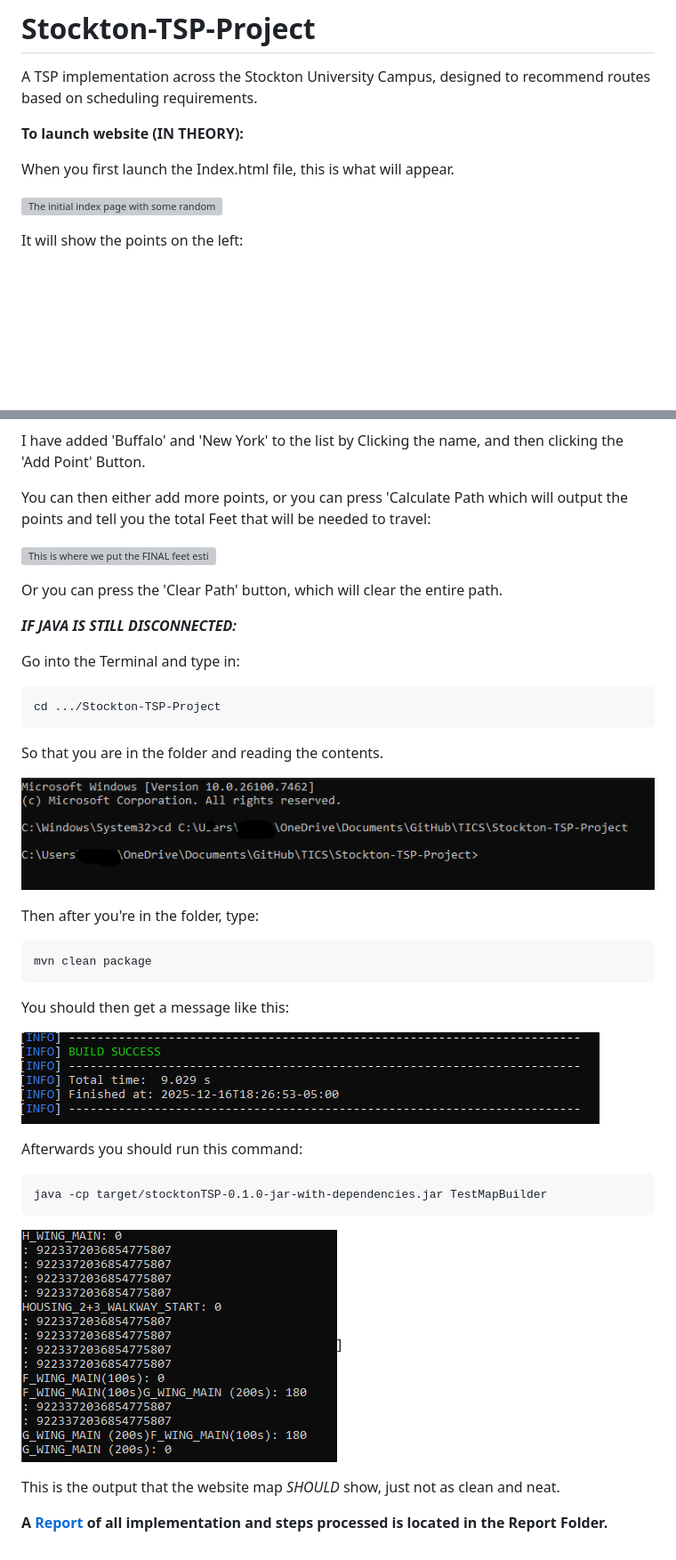
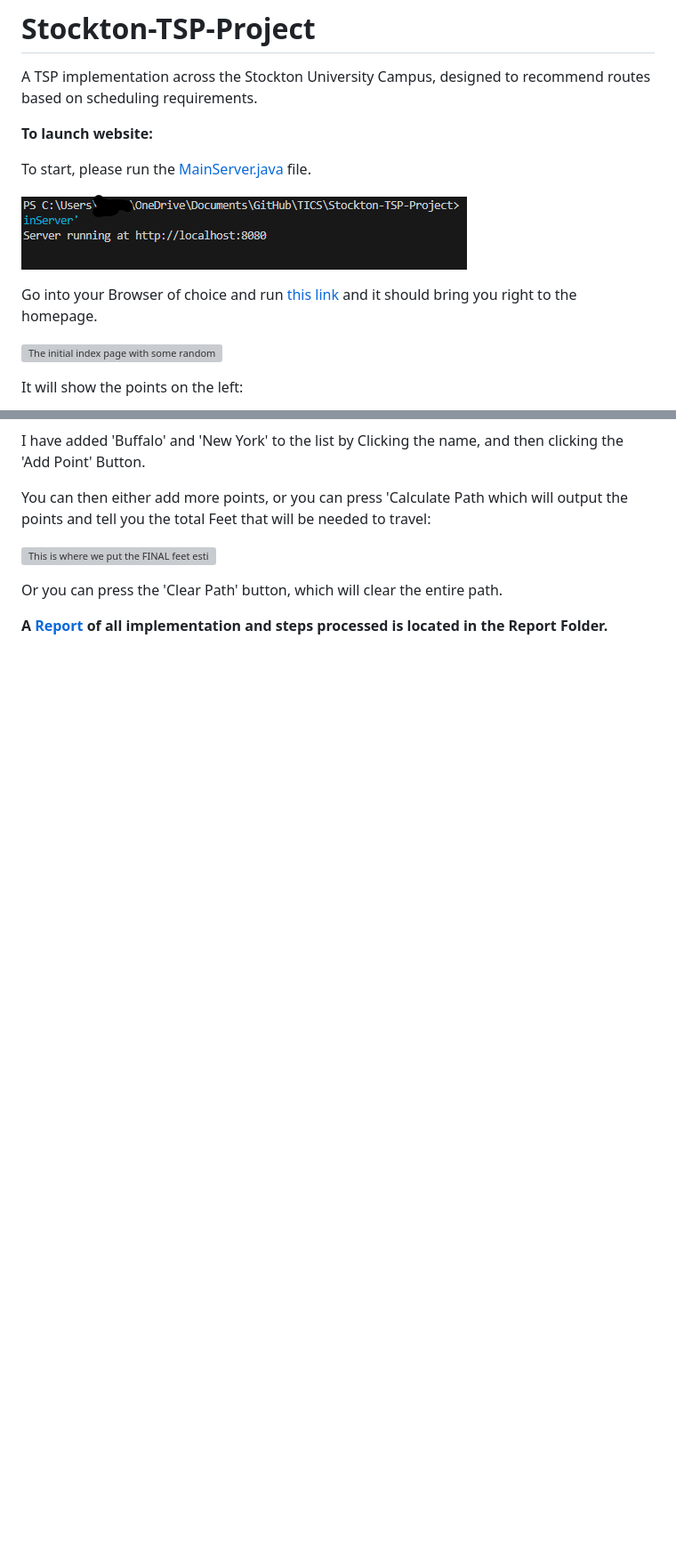
Before and after one commit to JackStewart808/Stockton-TSP-Project, a Markdown page: README.md, 2 parts joined by grey strips. Shown: that part at 89% size. Rendered like a GitHub page; pictures changed too: Documentation/Pictures/Launch-Server.png (added); blank space fills up the shorter version; grey boxes are pictures that could not be loaded.

Commit message:
Update and additing more pictures to the project.

````diff
--- a/README.md
+++ b/README.md
@@ -2,9 +2,13 @@
 A TSP implementation across the Stockton University Campus, designed to recommend routes based on scheduling requirements.
 
 
-**To launch website (IN THEORY):**
+**To launch website:**
 
-When you first launch the Index.html file, this is what will appear.
+To start, please run the [MainServer.java](/src/main/java/MainServer.java) file.
+
+![AfterDonePrt1]( /Documentation/Pictures/Launch-Server.png "This is the normal message for the output.")
+
+Go into your Browser of choice and run [this link](http://localhost:8080) and it should bring you right to the homepage.
 
 ![The initial index page with some random points for reference.](/Documentation/Pictures/Main-Index.png "This is just a sample image that was before the initial points. There will be different points for the actual campus for you.")
 
@@ -27,35 +31,4 @@ You can then either add more points, or you can press 'Calculate Path which will
 Or you can press the 'Clear Path' button, which will clear the entire path.
 
 
-***IF JAVA IS STILL DISCONNECTED:***
-
-Go into the Terminal and type in:
-```
-cd .../Stockton-TSP-Project
-```
-So that you are in the folder and reading the contents.
-
-![In Case SS1](/Documentation/Pictures/In-Case-SS1.png "This is just to show how to access the folder from command prompt.")
-
-Then after you're in the folder, type:
-
-```
-mvn clean package
-```
-
-You should then get a message like this:
-
-![Message-Incase-1](/Documentation/Pictures/InCase-2-Build-Success.png "Build Sucess for a Maven clean install and to make sure it's still able to run.")
-
-Afterwards you should run this command:
-
-```
-java -cp target/stocktonTSP-0.1.0-jar-with-dependencies.jar TestMapBuilder
-```
-
-![Final Output](/Documentation/Pictures/InCase-3-NoWeb.png)]
-
-This is the output that the website map *SHOULD* show, just not as clean and neat.
-
-
 **A [Report](/Documentation/TICS-FInal-Report.md) of all implementation and steps processed is located in the Report Folder.**
````
Also changed, not shown: Documentation/TICS-FInal-Report.md (+1 -1 lines).
